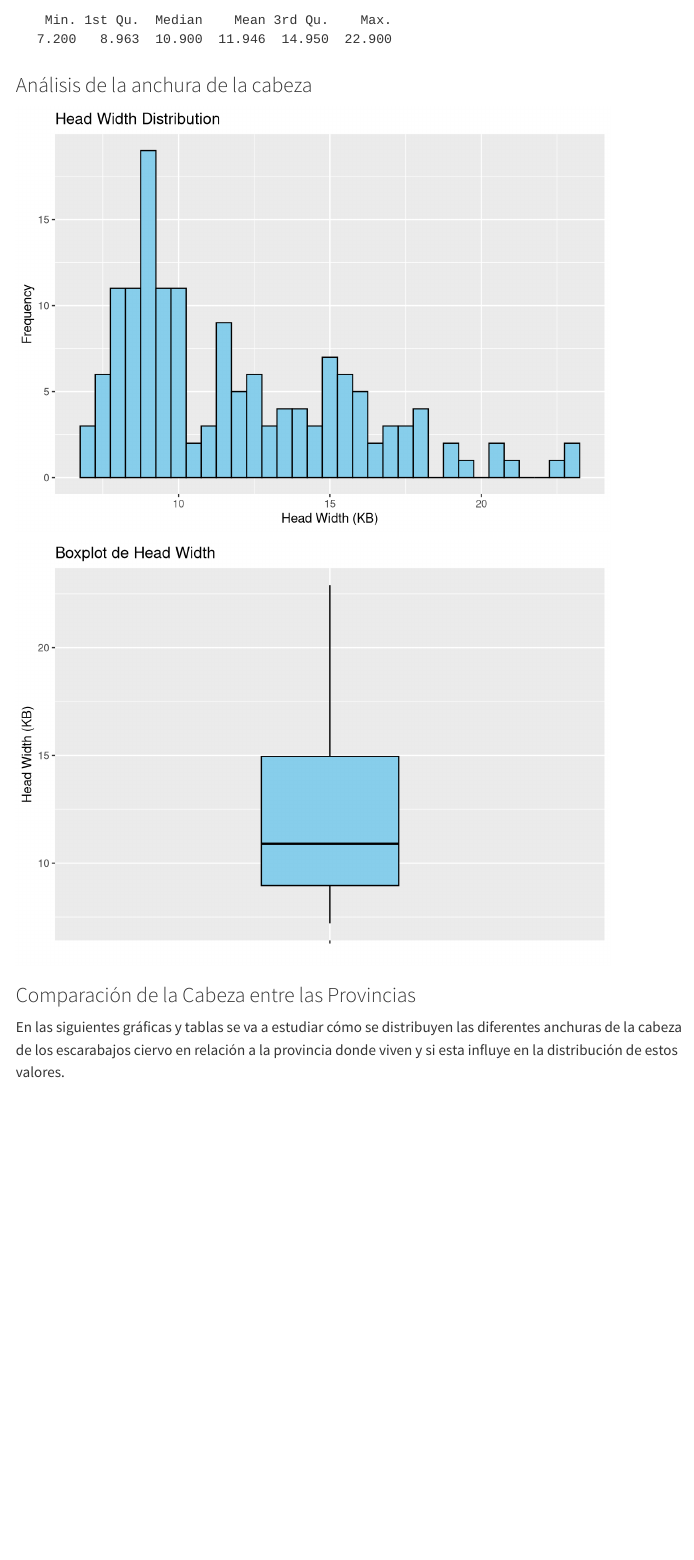
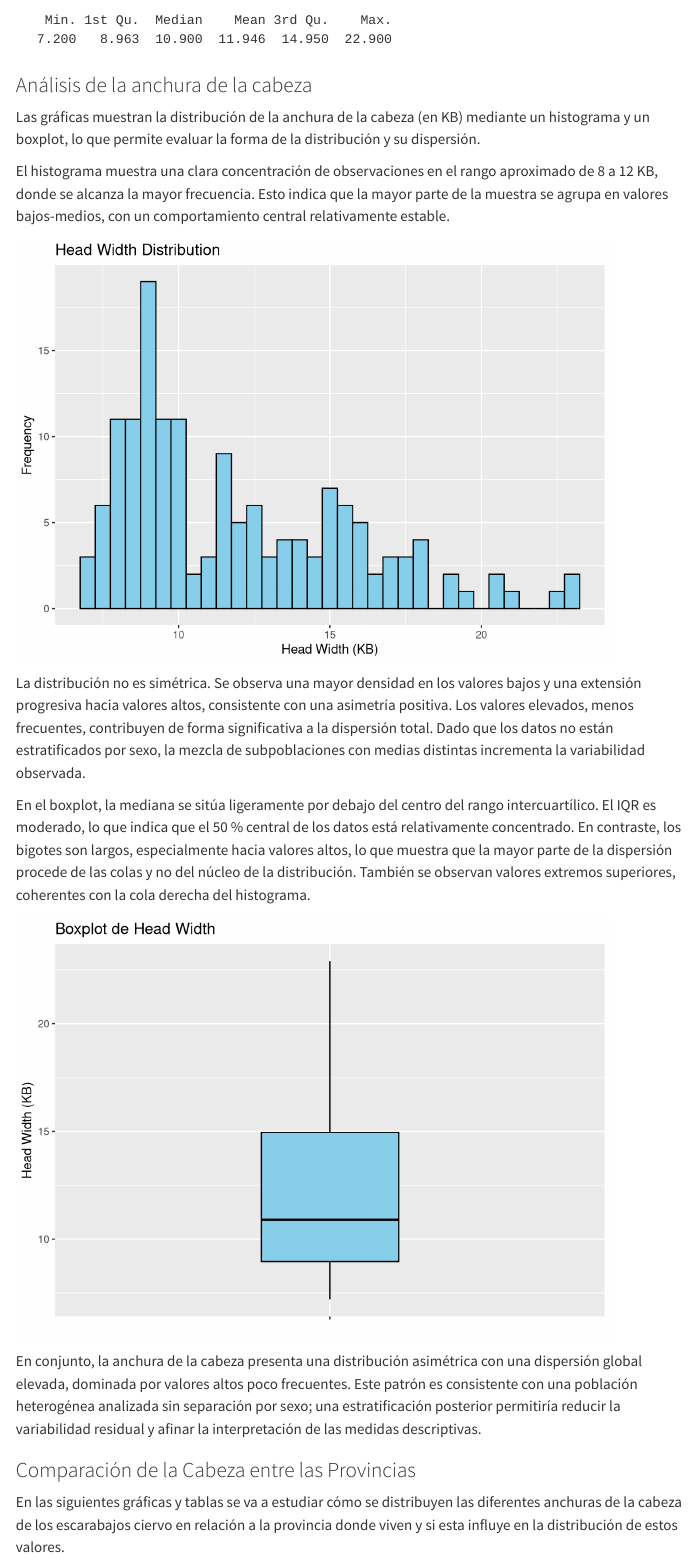
Before and after one commit to Sa4dUs/lucanus-stats, a Quarto document (main.qmd): the page in a window 1100 px wide, from 2660 px down. Rendered offline with R 4.5, knitr and Pandoc in place of Quarto, with nearby package versions; some code elsewhere in the file could not run offline; menus at the side of the page are left out.

Commit message:
Add head width analysis

````diff
--- a/main.qmd
+++ b/main.qmd
@@ -95,7 +95,12 @@ Comparando esta muestra con la población total, se observa que las medidas de t
 ```{r, echo=FALSE}
 summary(df$KB)
 ```
+
 ### Análisis de la anchura de la cabeza
+Las gráficas muestran la distribución de la anchura de la cabeza (en KB) mediante un histograma y un boxplot, lo que permite evaluar la forma de la distribución y su dispersión.
+
+El histograma muestra una clara concentración de observaciones en el rango aproximado de 8 a 12 KB, donde se alcanza la mayor frecuencia. Esto indica que la mayor parte de la muestra se agrupa en valores bajos-medios, con un comportamiento central relativamente estable.
+
 ```{r, echo=FALSE}
   ggplot(df, aes(x = KB)) +
     geom_histogram(binwidth = 0.5, fill = "skyblue",color = "black") +
@@ -103,6 +108,10 @@ summary(df$KB)
          x = "Head Width (KB)",
          y = "Frequency")
 ```
+
+La distribución no es simétrica. Se observa una mayor densidad en los valores bajos y una extensión progresiva hacia valores altos, consistente con una asimetría positiva. Los valores elevados, menos frecuentes, contribuyen de forma significativa a la dispersión total. Dado que los datos no están estratificados por sexo, la mezcla de subpoblaciones con medias distintas incrementa la variabilidad observada.
+
+En el boxplot, la mediana se sitúa ligeramente por debajo del centro del rango intercuartílico. El IQR es moderado, lo que indica que el 50 % central de los datos está relativamente concentrado. En contraste, los bigotes son largos, especialmente hacia valores altos, lo que muestra que la mayor parte de la dispersión procede de las colas y no del núcleo de la distribución. También se observan valores extremos superiores, coherentes con la cola derecha del histograma.
 
 ```{r, echo=FALSE}
 ggplot(df, aes(x = as.factor("1"), y = KB)) +
@@ -112,6 +121,8 @@ ggplot(df, aes(x = as.factor("1"), y = KB)) +
        y = "Head Width (KB)") +
   theme(axis.text.x = element_blank())
 ```
+
+En conjunto, la anchura de la cabeza presenta una distribución asimétrica con una dispersión global elevada, dominada por valores altos poco frecuentes. Este patrón es consistente con una población heterogénea analizada sin separación por sexo; una estratificación posterior permitiría reducir la variabilidad residual y afinar la interpretación de las medidas descriptivas.
 
 ### Comparación de la Cabeza entre las Provincias
 ```{r, echo=FALSE}
````
